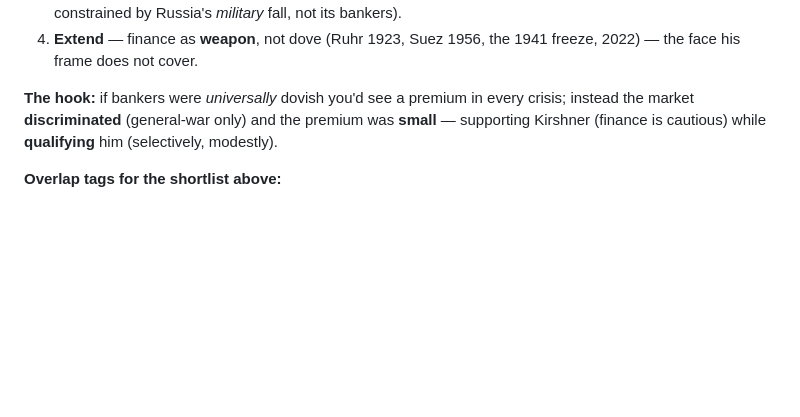
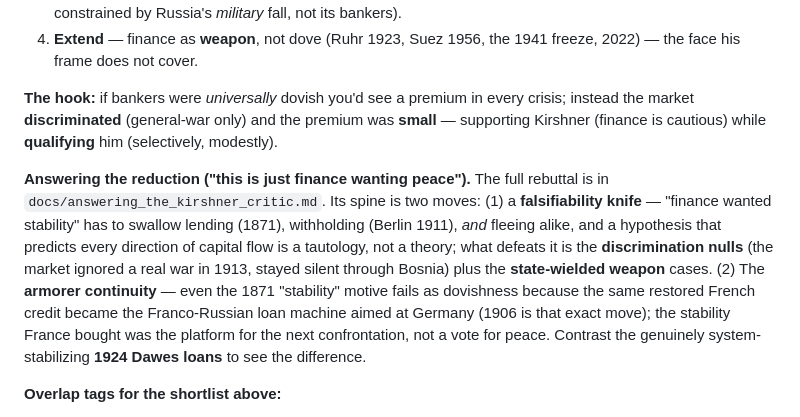
Before and after one commit to drcarls/vols, a Markdown page: docs/research_agenda.md, the part around the change. Drawn GitHub-style; blank space fills up the shorter version.

```diff
--- a/docs/research_agenda.md
+++ b/docs/research_agenda.md
@@ -115,6 +115,17 @@ his shadow:
 market **discriminated** (general-war only) and the premium was **small** — supporting Kirshner
 (finance is cautious) while **qualifying** him (selectively, modestly).
 
+**Answering the reduction ("this is just finance wanting peace").** The full rebuttal is in
+`docs/answering_the_kirshner_critic.md`. Its spine is two moves: (1) a **falsifiability knife** —
+"finance wanted stability" has to swallow lending (1871), withholding (Berlin 1911), *and* fleeing
+alike, and a hypothesis that predicts every direction of capital flow is a tautology, not a theory;
+what defeats it is the **discrimination nulls** (the market ignored a real war in 1913, stayed
+silent through Bosnia) plus the **state-wielded weapon** cases. (2) The **armorer continuity** —
+even the 1871 "stability" motive fails as dovishness because the same restored French credit became
+the Franco-Russian loan machine aimed at Germany (1906 is that exact move); the stability France
+bought was the platform for the next confrontation, not a vote for peace. Contrast the genuinely
+system-stabilizing **1924 Dawes loans** to see the difference.
+
 **Overlap tags for the shortlist above:**
 
 - **Clear** (novel ground — Kirshner doesn't touch it): the pre-1914 continental core (Agadir, the
```
Also changed, not shown: docs/answering_the_kirshner_critic.md (added, +114 -0 lines).
